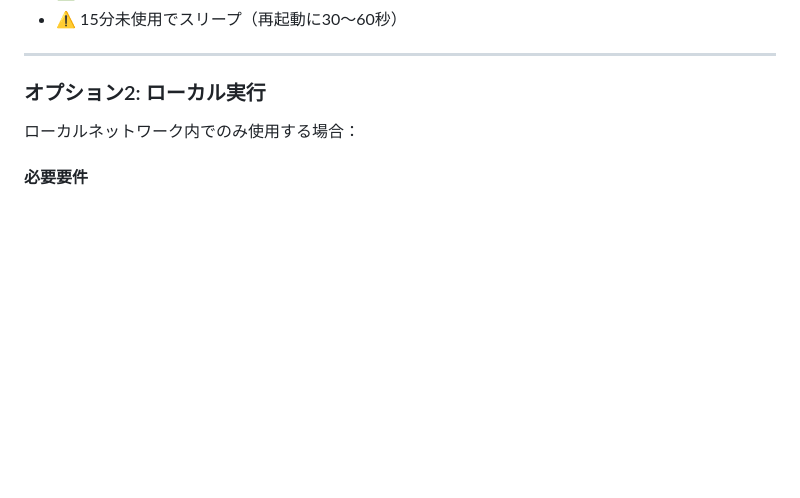
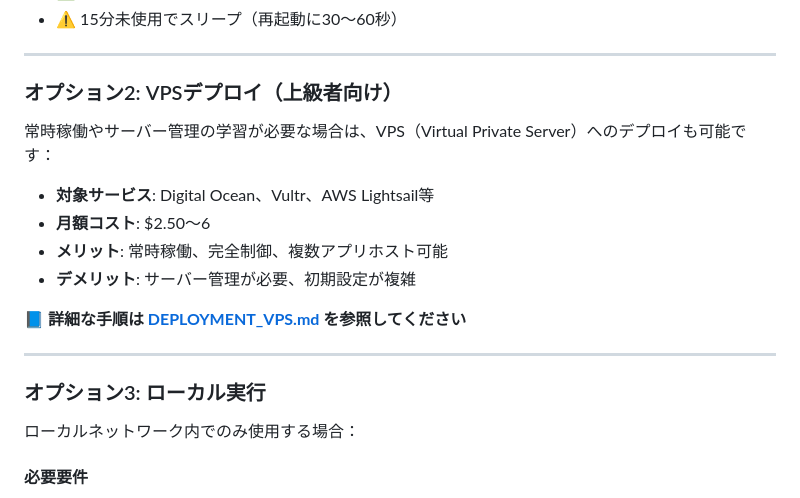
Before and after one commit to kkawailab/rightORleft, a Markdown page: README.md, the part around the change. GitHub-like rendering; blank space fills up the shorter version.

Commit message:
Add VPS deployment option to README
- Add Option 2: VPS deployment section
- Link to DEPLOYMENT_VPS.md
- Renumber local execution as Option 3
- Include cost and feature comparison

🤖 Generated with [Claude Code](https://claude.com/claude-code)

Co-Authored-By: Claude <noreply@anthropic.com>

```diff
--- a/README.md
+++ b/README.md
@@ -61,7 +61,20 @@ Right or Left は、教育現場でのインタラクティブな授業を支援
 
 ---
 
-### オプション2: ローカル実行
+### オプション2: VPSデプロイ（上級者向け）
+
+常時稼働やサーバー管理の学習が必要な場合は、VPS（Virtual Private Server）へのデプロイも可能です：
+
+- **対象サービス**: Digital Ocean、Vultr、AWS Lightsail等
+- **月額コスト**: $2.50〜6
+- **メリット**: 常時稼働、完全制御、複数アプリホスト可能
+- **デメリット**: サーバー管理が必要、初期設定が複雑
+
+**📘 詳細な手順は [DEPLOYMENT_VPS.md](./DEPLOYMENT_VPS.md) を参照してください**
+
+---
+
+### オプション3: ローカル実行
 
 ローカルネットワーク内でのみ使用する場合：
 
```
